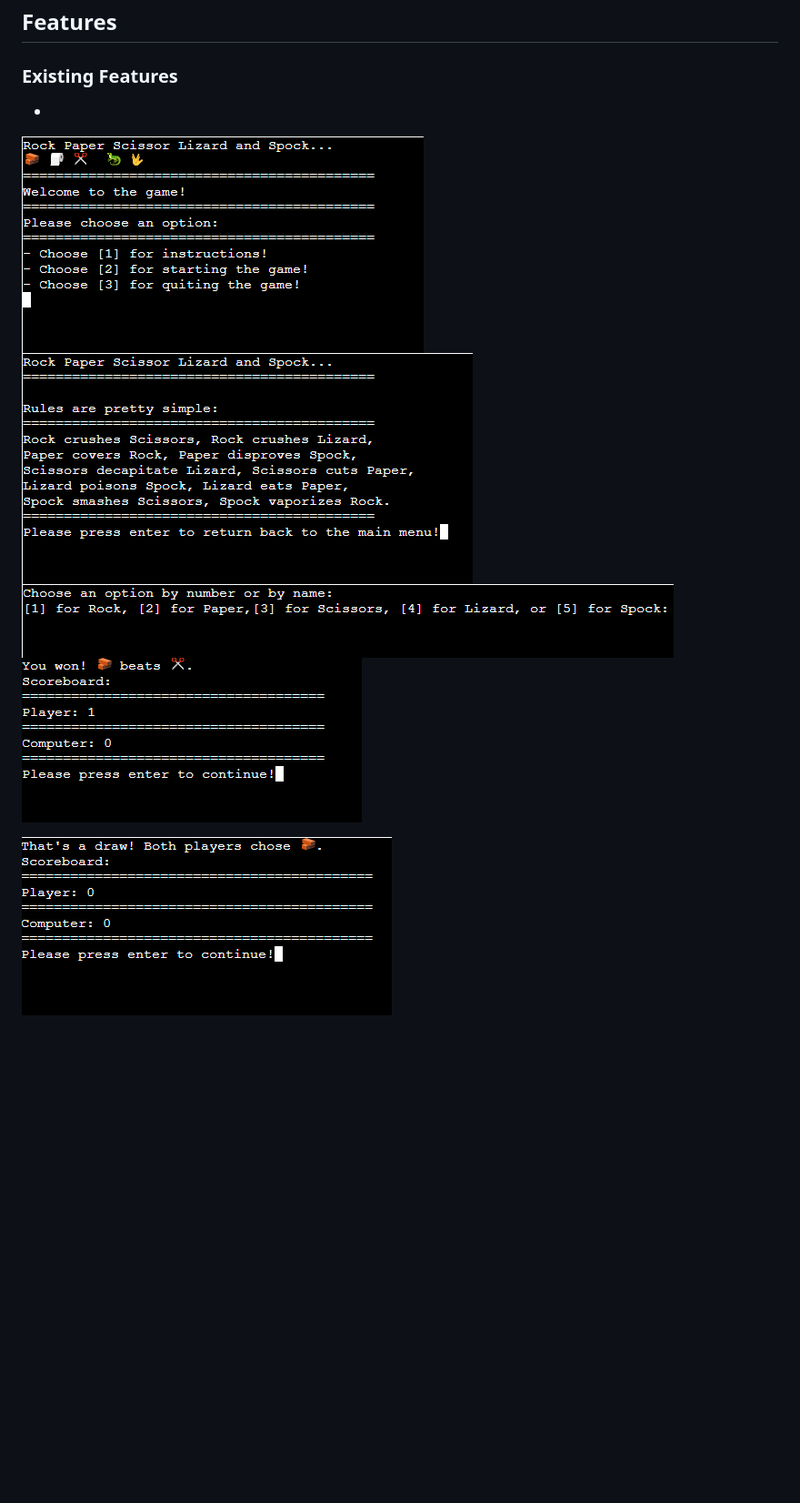
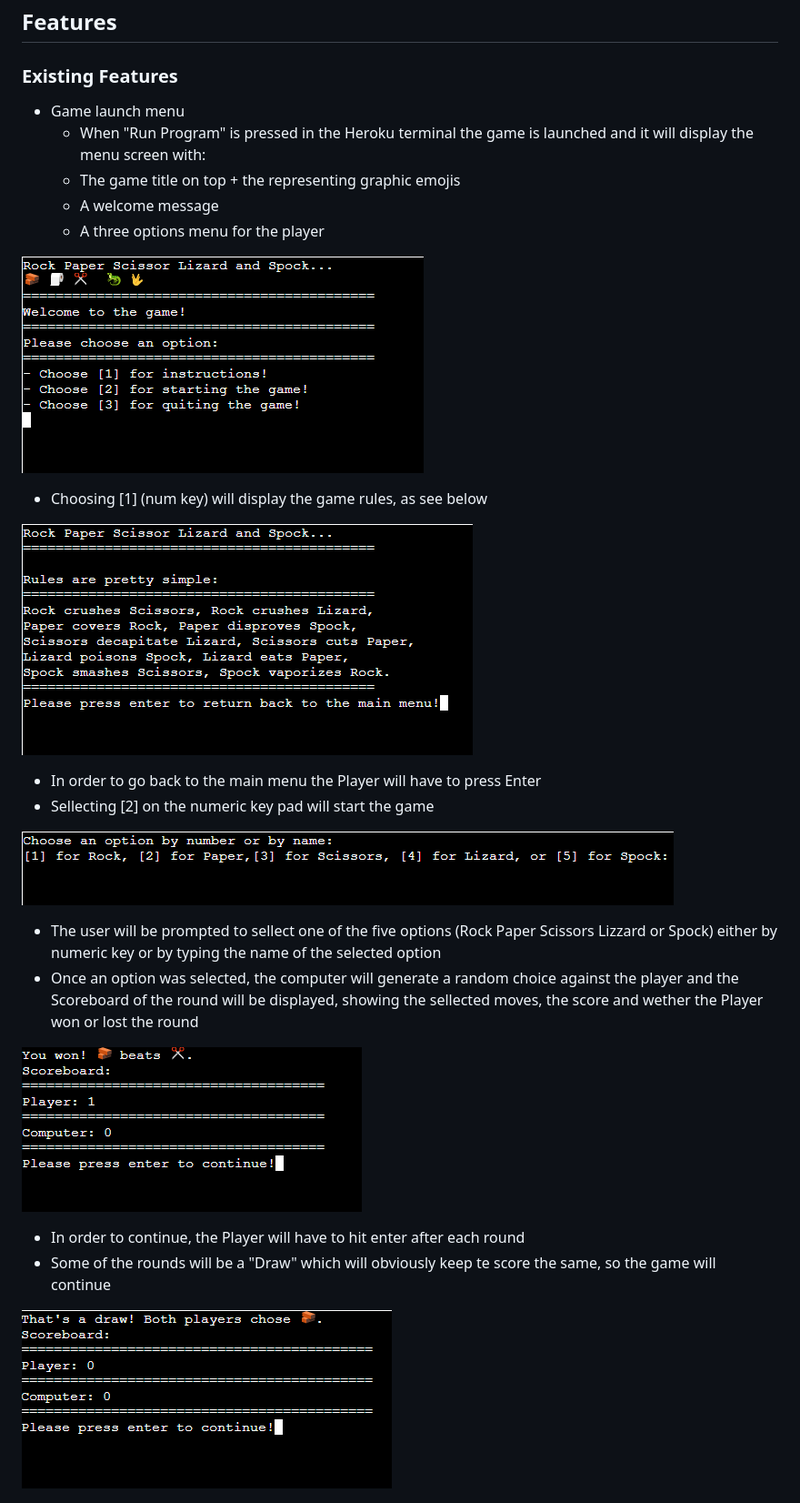
Before and after one commit to trikalex/pp3-rpsls-game, a Markdown page: README.md, the part around the change printed below. Shown: that part at 91% size. GitHub-like rendering; blank space fills up the shorter version.

```diff
--- a/README.md
+++ b/README.md
@@ -14,13 +14,34 @@
 ## Features
 
 ### Existing Features
--
+- Game launch menu
+	- When "Run Program" is pressed in the Heroku terminal the game is launched and it will display the menu screen with:
+	- The game title on top + the representing graphic emojis
+	- A welcome message
+	- A three options menu for the player
+
 ![Launch-menu](/documentation/app/launchgame_menu.png)
+
+- Choosing [1] (num key) will display the game rules, as see below
+
 ![Game-rules](/documentation/app/game_rules1.png)
+
+- In order to go back to the main menu the Player will have to press Enter
+- Sellecting [2] on the numeric key pad will start the game
+
 ![Game-play1](/documentation/app/gameplay1.png)
+
+- The user will be prompted to sellect one of the five options (Rock Paper Scissors Lizzard or Spock) either by numeric key or by typing the name of the selected option
+- Once an option was selected, the computer will generate a random choice against the player and the Scoreboard of the round will be displayed, showing the sellected moves, the score and wether the Player won or lost the round
+
 ![Game-play](/documentation/app/gameplay.png)
 
+- In order to continue, the Player will have to hit enter after each round
+- Some of the rounds will be a "Draw" which will obviously keep te score the same, so the game will continue
+
 ![Draw](/documentation/app/draw.png)
+
+
 
 ![Winner](documentation/app/winner.png)
 
```
Also changed, not shown: other parts of README.md (+34 -17 lines).
